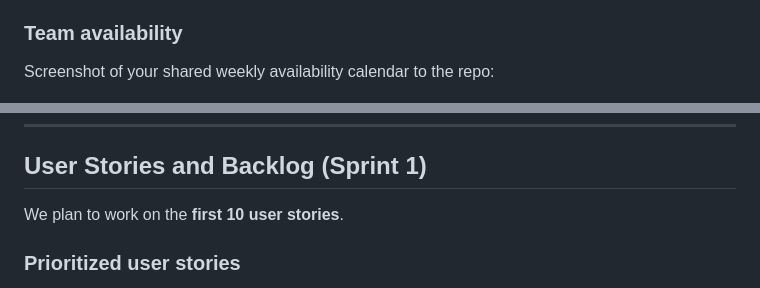
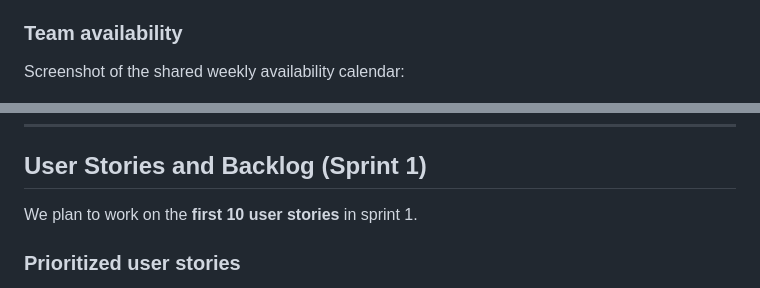
Before and after one commit to Rosette2237/CS2340_Project, a Markdown page: README.md, 2 parts joined by grey strips. GitHub-like rendering.

```diff
--- a/README.md
+++ b/README.md
@@ -13,7 +13,7 @@
 - **All team members are full-stack developers** (front-end + back-end responsibilities shared across the team).
 
 ### Team availability
-Screenshot of your shared weekly availability calendar to the repo:
+Screenshot of the shared weekly availability calendar:
 
 ![Team availability calendar](docs/images/team-availability.png)
 
@@ -21,7 +21,7 @@ Screenshot of your shared weekly availability calendar to the repo:
 
 ## User Stories and Backlog (Sprint 1)
 
-We plan to work on the **first 10 user stories**.
+We plan to work on the **first 10 user stories** in sprint 1.
 
 ### Prioritized user stories
 1. As a **Job Seeker**, I want to create a profile with my headline, skills, education, work experience, and links so recruiters can learn about me.
```
Also changed, not shown: other parts of README.md (+8 -4 lines), docs/images/scrum-board.png.
